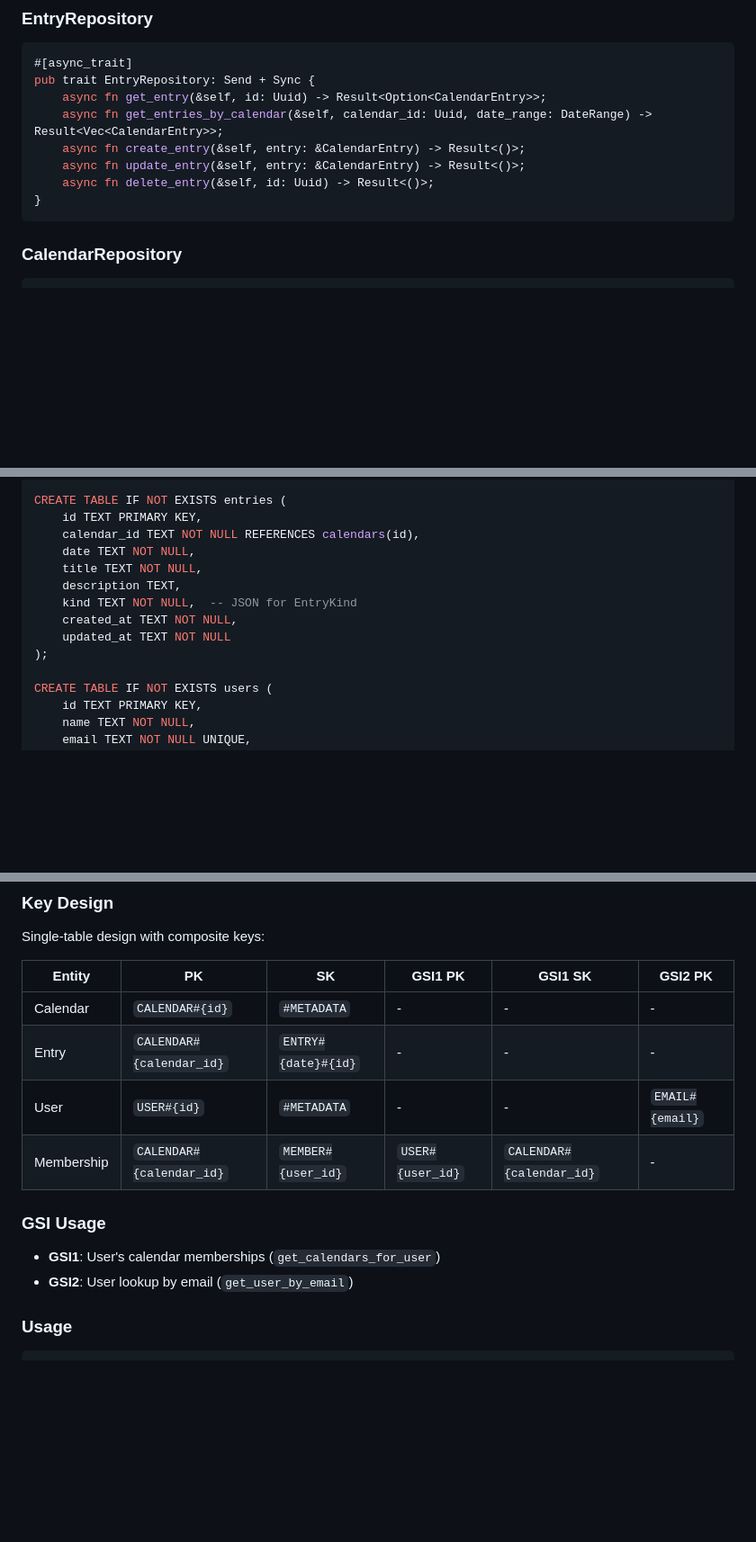
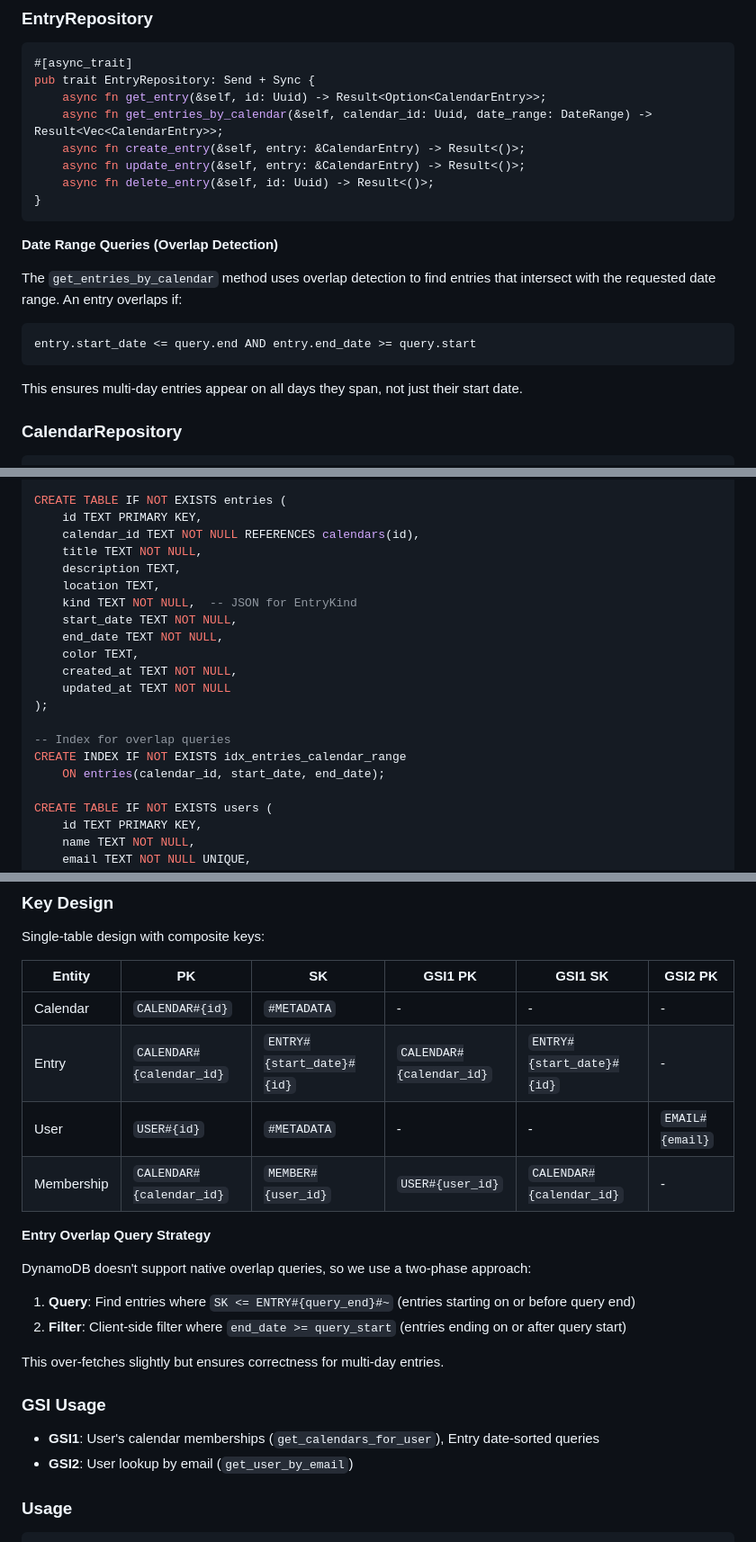
Before and after one commit to cloudbridgeuy/calendsync, a Markdown page: .claude/context/storage-layer.md, 3 parts joined by grey strips. Shown: that part at 90% size. GitHub-like rendering; blank space fills up the shorter version.

````diff
--- a/.claude/context/storage-layer.md
+++ b/.claude/context/storage-layer.md
@@ -70,6 +70,16 @@ pub trait EntryRepository: Send + Sync {
     async fn delete_entry(&self, id: Uuid) -> Result<()>;
 }
 ```
+
+**Date Range Queries (Overlap Detection)**
+
+The `get_entries_by_calendar` method uses overlap detection to find entries that intersect with the requested date range. An entry overlaps if:
+
+```
+entry.start_date <= query.end AND entry.end_date >= query.start
+```
+
+This ensures multi-day entries appear on all days they span, not just their start date.
 
 ### CalendarRepository
 
@@ -146,13 +156,20 @@ CREATE TABLE IF NOT EXISTS calendars (
 CREATE TABLE IF NOT EXISTS entries (
     id TEXT PRIMARY KEY,
     calendar_id TEXT NOT NULL REFERENCES calendars(id),
-    date TEXT NOT NULL,
     title TEXT NOT NULL,
     description TEXT,
+    location TEXT,
     kind TEXT NOT NULL,  -- JSON for EntryKind
+    start_date TEXT NOT NULL,
+    end_date TEXT NOT NULL,
+    color TEXT,
     created_at TEXT NOT NULL,
     updated_at TEXT NOT NULL
 );
+
+-- Index for overlap queries
+CREATE INDEX IF NOT EXISTS idx_entries_calendar_range
+    ON entries(calendar_id, start_date, end_date);
 
 CREATE TABLE IF NOT EXISTS users (
     id TEXT PRIMARY KEY,
@@ -191,13 +208,22 @@ Single-table design with composite keys:
 | Entity | PK | SK | GSI1 PK | GSI1 SK | GSI2 PK |
 |--------|----|----|---------|---------|---------|
 | Calendar | `CALENDAR#{id}` | `#METADATA` | - | - | - |
-| Entry | `CALENDAR#{calendar_id}` | `ENTRY#{date}#{id}` | - | - | - |
+| Entry | `CALENDAR#{calendar_id}` | `ENTRY#{start_date}#{id}` | `CALENDAR#{calendar_id}` | `ENTRY#{start_date}#{id}` | - |
 | User | `USER#{id}` | `#METADATA` | - | - | `EMAIL#{email}` |
 | Membership | `CALENDAR#{calendar_id}` | `MEMBER#{user_id}` | `USER#{user_id}` | `CALENDAR#{calendar_id}` | - |
 
+**Entry Overlap Query Strategy**
+
+DynamoDB doesn't support native overlap queries, so we use a two-phase approach:
+
+1. **Query**: Find entries where `SK <= ENTRY#{query_end}#~` (entries starting on or before query end)
+2. **Filter**: Client-side filter where `end_date >= query_start` (entries ending on or after query start)
+
+This over-fetches slightly but ensures correctness for multi-day entries.
+
 ### GSI Usage
 
-- **GSI1**: User's calendar memberships (`get_calendars_for_user`)
+- **GSI1**: User's calendar memberships (`get_calendars_for_user`), Entry date-sorted queries
 - **GSI2**: User lookup by email (`get_user_by_email`)
 
 ### Usage
````
Also changed, not shown: .claude/context/multi-day-entries.md (added, +180 -0 lines), CLAUDE.md (+1 -0 lines).
